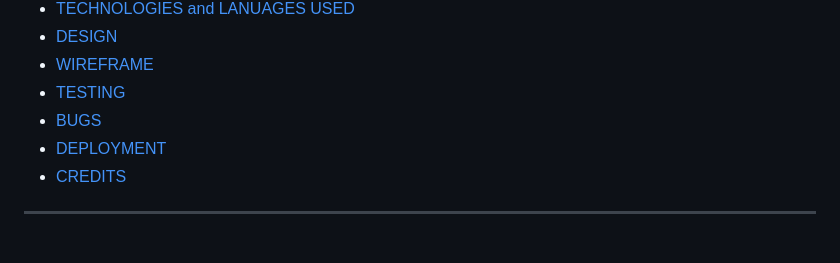
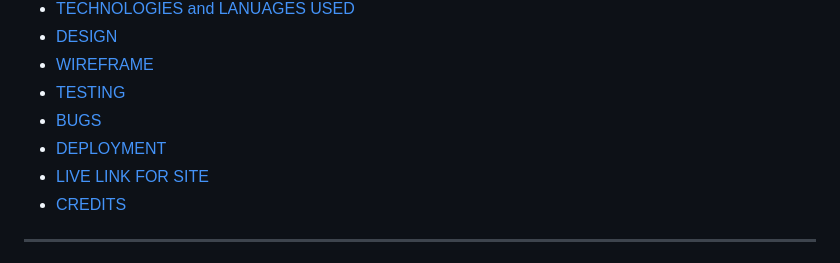
Before and after one commit to EdelCorbett/CREATE-DREAMS, a Markdown page: README.md, the part around the change printed below. Rendered like a GitHub page.

Commit message:
Add live link to contents menu

```diff
--- a/README.md
+++ b/README.md
@@ -19,6 +19,7 @@ Create Dreams is a website for balloon decorations and party hire business. So t
 * [TESTING](#Testing)
 * [BUGS](#Bugs)
 * [DEPLOYMENT](#Deployment)
+* [LIVE LINK FOR SITE](#LIVE)
 * [CREDITS](#Credits)
 
 
```
Also changed, not shown: other parts of README.md (+1 -1 lines).
